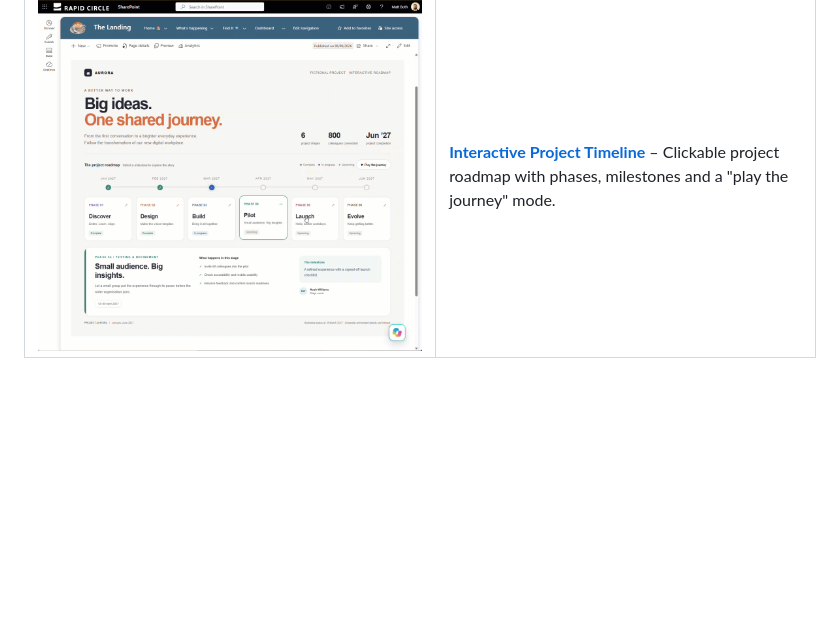
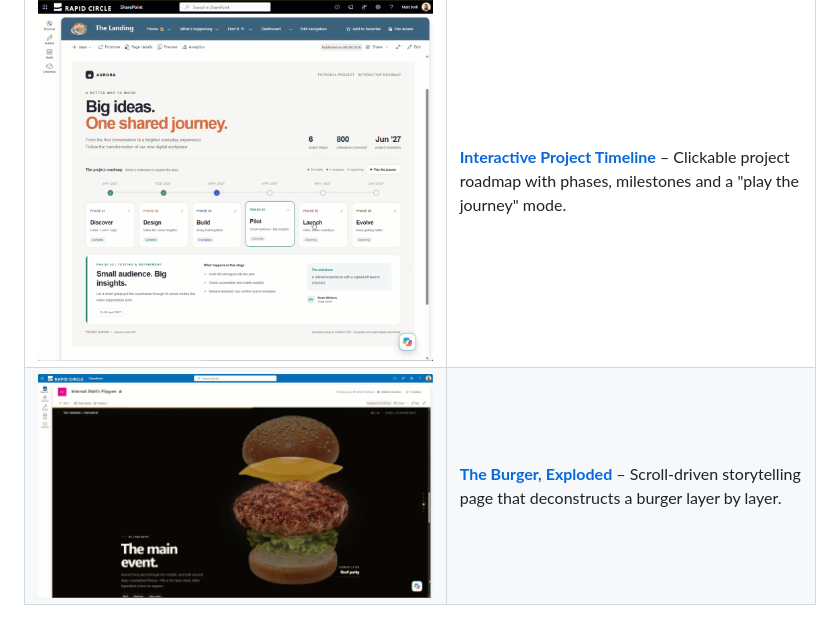
Before and after one commit to MattBoth/SharePoint_Showcase, a Markdown page: README.md, the part around the change. Drawn GitHub-style; pictures changed too: assets/burger.png (added); blank space fills up the shorter version.

Commit message:
Add Burger scroll-storytelling page
Co-authored-by: Copilot App <223556219+Copilot@users.noreply.github.com>

```diff
--- a/README.md
+++ b/README.md
@@ -7,3 +7,4 @@ A collection of things I've built in SharePoint. Each item has its own page with
 | [![The Hub](assets/the-hub.png)](pages/the-hub.md) | **[The Hub](pages/the-hub.md)** – Corporate intranet home page with news, events, quick links and tools. |
 | [![Interactive Process Diagram](assets/interactive-process-diagram.png)](pages/interactive-process-diagram.md) | **[Interactive Process Diagram](pages/interactive-process-diagram.md)** – Clickable five-stage framework diagram embedded in a SharePoint page. |
 | [![Interactive Project Timeline](assets/project-timeline.png)](pages/project-timeline.md) | **[Interactive Project Timeline](pages/project-timeline.md)** – Clickable project roadmap with phases, milestones and a "play the journey" mode. |
+| [![The Burger, Exploded](assets/burger.png)](pages/burger.md) | **[The Burger, Exploded](pages/burger.md)** – Scroll-driven storytelling page that deconstructs a burger layer by layer. |
```
Also changed, not shown: pages/burger.md (added, +21 -0 lines), 1 other file.
